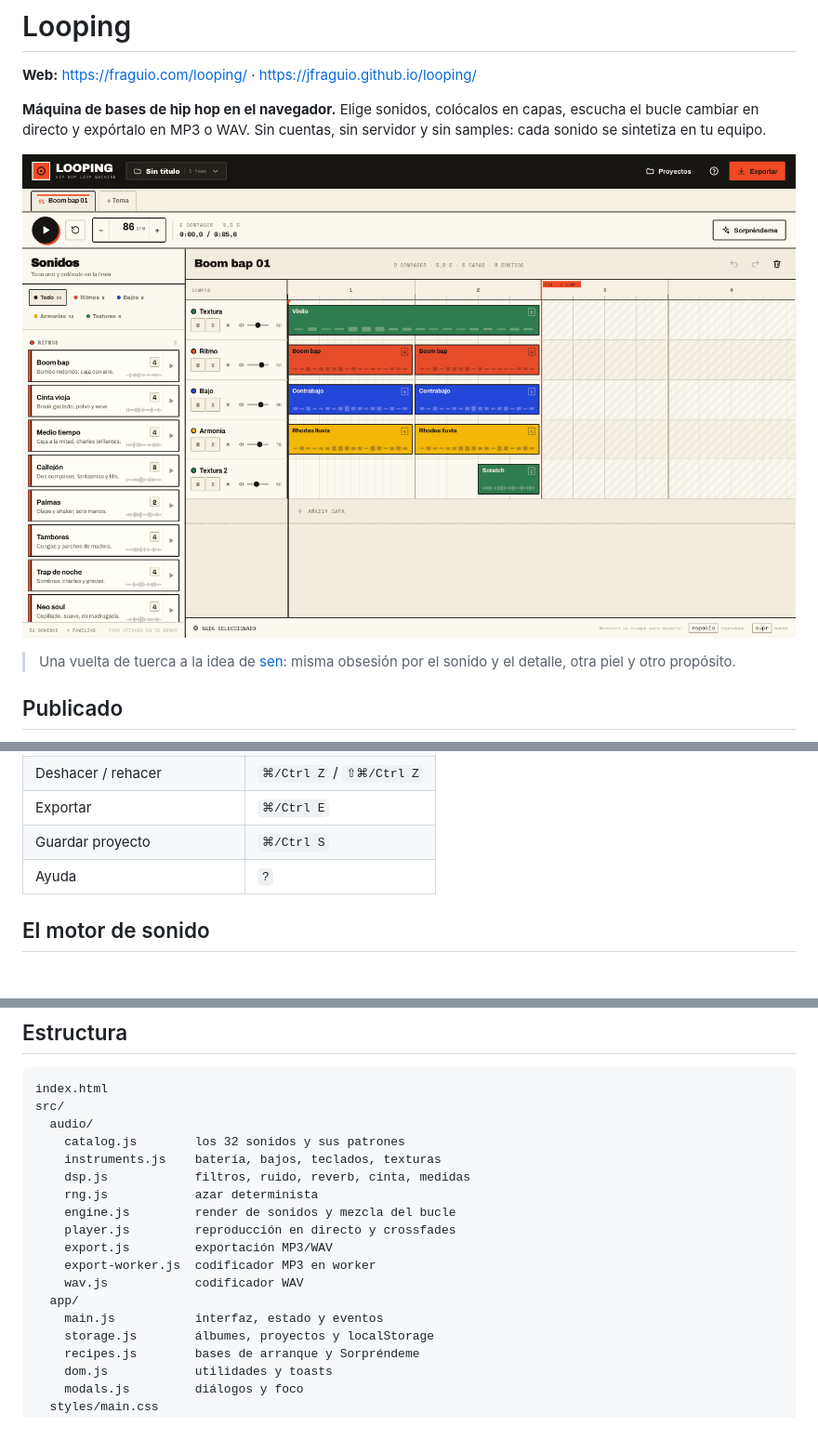
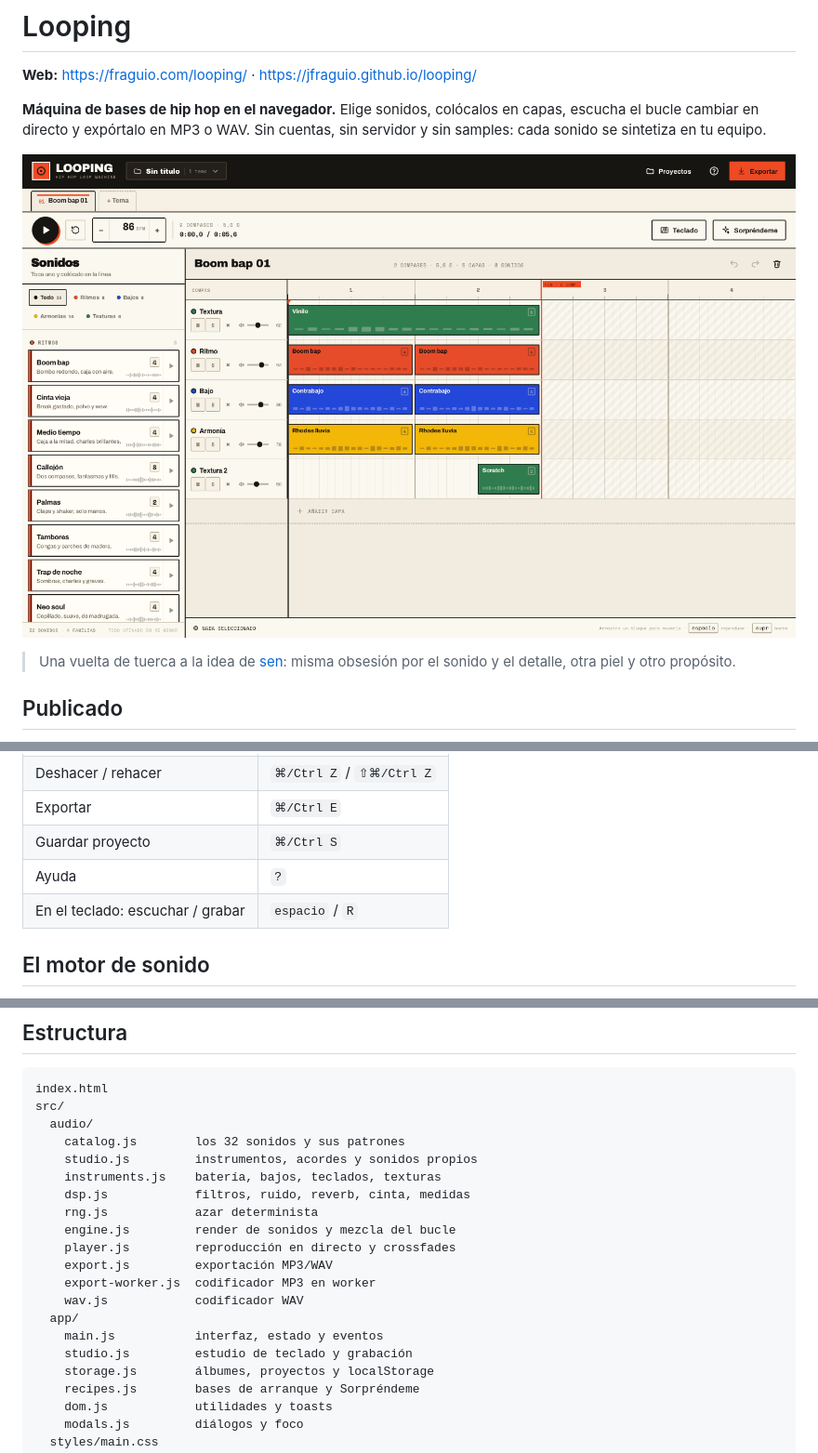
Before and after one commit to jfraguio/looping, a Markdown page: README.md, 3 parts joined by grey strips. Shown at 93% size. GitHub-like rendering; pictures changed too: assets/preview.png; blank space fills up the shorter version.

Commit message:
Añade el estudio de teclado y los sonidos propios por álbum

```diff
--- a/README.md
+++ b/README.md
@@ -69,6 +85,7 @@ El proyecto incluye `.nojekyll` y todas las rutas son relativas, así que funcio
 | Exportar | `⌘/Ctrl E` |
 | Guardar proyecto | `⌘/Ctrl S` |
 | Ayuda | `?` |
+| En el teclado: escuchar / grabar | `espacio` / `R` |
 
 ## El motor de sonido
 
@@ -90,6 +107,7 @@ index.html
 src/
   audio/
     catalog.js        los 32 sonidos y sus patrones
+    studio.js         instrumentos, acordes y sonidos propios
     instruments.js    batería, bajos, teclados, texturas
     dsp.js            filtros, ruido, reverb, cinta, medidas
     rng.js            azar determinista
@@ -100,6 +118,7 @@ src/
     wav.js            codificador WAV
   app/
     main.js           interfaz, estado y eventos
+    studio.js         estudio de teclado y grabación
     storage.js        álbumes, proyectos y localStorage
     recipes.js        bases de arranque y Sorpréndeme
     dom.js            utilidades y toasts
```
Also changed, not shown: other parts of README.md (+16 -0 lines), assets/preview-studio.png (added), 7 other files.
